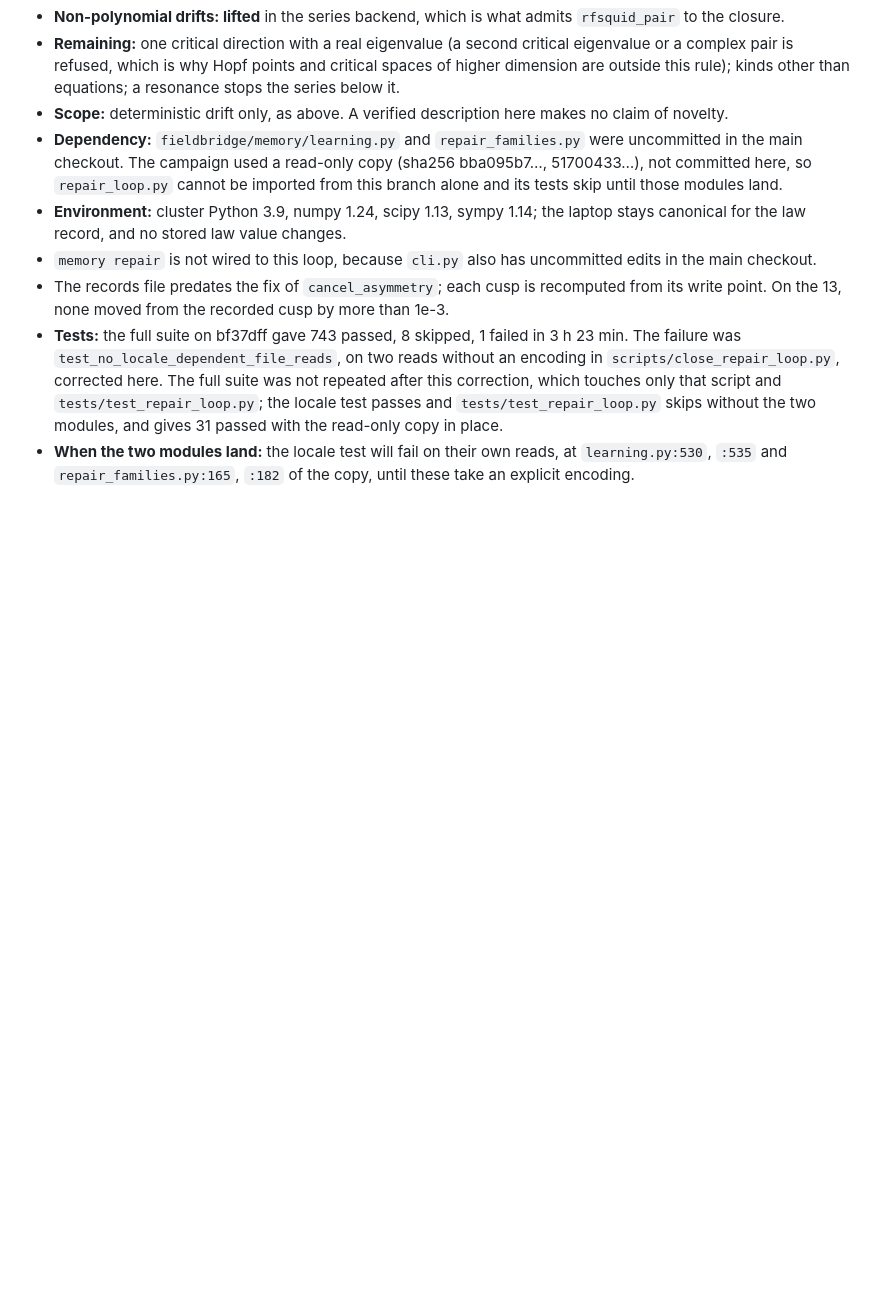
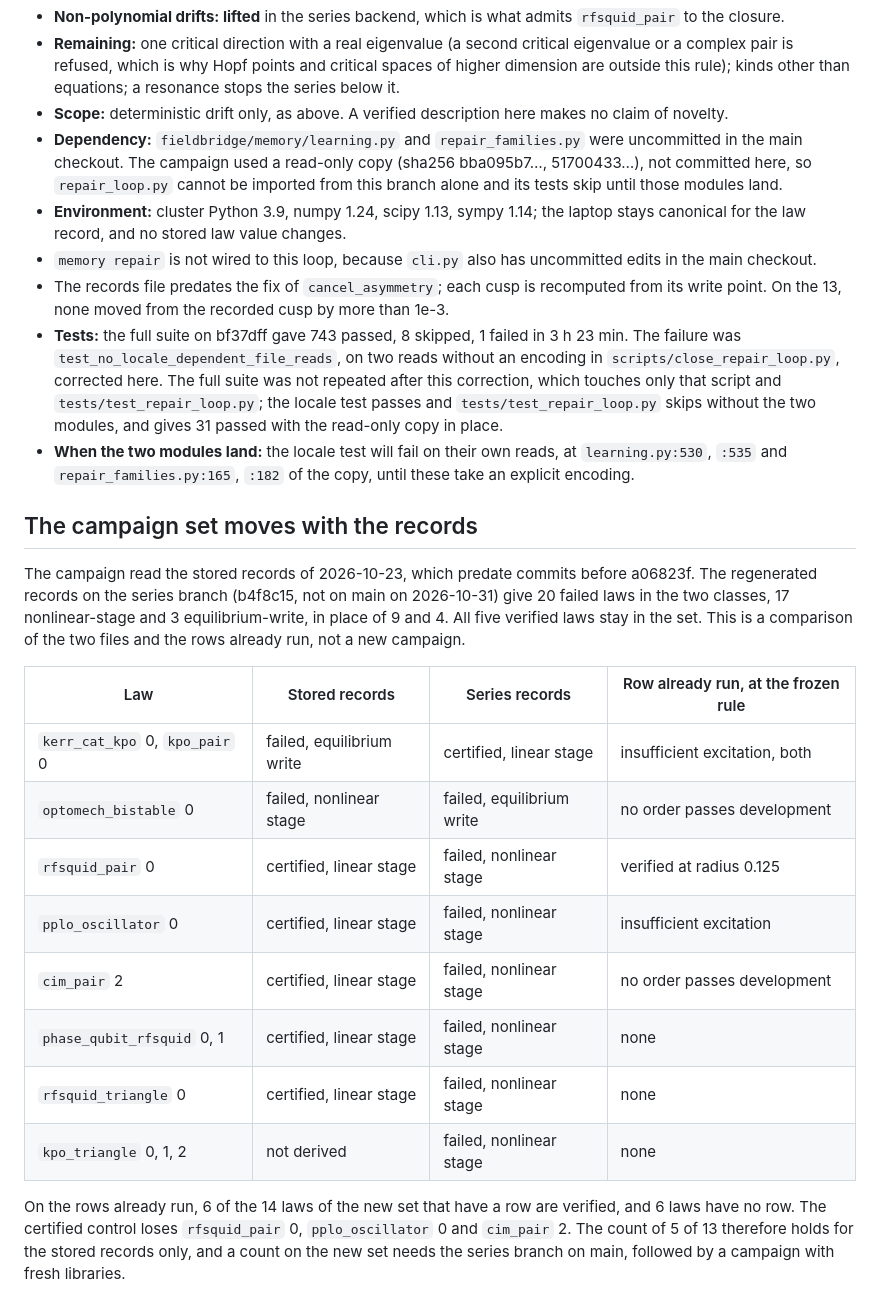
Before and after one commit to synthetix-institute/fieldbridge, a Markdown page: docs/records/repair_loop_quantum_semiclassical.md, the part around the change. Rendered like a GitHub page; blank space fills up the shorter version.

Commit message:
Report that the repair campaign set moves with the records: 13 failed laws on the stored file, 20 on the series branch
The campaign read the records of 2026-10-23. The regenerated file at b4f8c15 has 17 nonlinear-stage and 3
equilibrium-write failed laws in place of 9 and 4. The five verified laws stay. Of the new set, 14 laws have a row
already run and 6 of them are verified, and 6 laws have no row. No campaign was run for this, and 5 of 13 is the count
on the stored records only.

```diff
--- a/docs/records/repair_loop_quantum_semiclassical.md
+++ b/docs/records/repair_loop_quantum_semiclassical.md
@@ -157,3 +157,24 @@ The certified control ran on the corrected code. Its first run stalled on one la
   and `tests/test_repair_loop.py` skips without the two modules, and gives 31 passed with the read-only copy in place.
 - **When the two modules land:** the locale test will fail on their own reads, at `learning.py:530`, `:535` and
   `repair_families.py:165`, `:182` of the copy, until these take an explicit encoding.
+
+## The campaign set moves with the records
+
+The campaign read the stored records of 2026-10-23, which predate commits before a06823f. The regenerated records on the series branch
+(b4f8c15, not on main on 2026-10-31) give 20 failed laws in the two classes, 17 nonlinear-stage and 3 equilibrium-write, in place of
+9 and 4. All five verified laws stay in the set. This is a comparison of the two files and the rows already run, not a new campaign.
+
+| Law | Stored records | Series records | Row already run, at the frozen rule |
+|---|---|---|---|
+| `kerr_cat_kpo` 0, `kpo_pair` 0 | failed, equilibrium write | certified, linear stage | insufficient excitation, both |
+| `optomech_bistable` 0 | failed, nonlinear stage | failed, equilibrium write | no order passes development |
+| `rfsquid_pair` 0 | certified, linear stage | failed, nonlinear stage | verified at radius 0.125 |
+| `pplo_oscillator` 0 | certified, linear stage | failed, nonlinear stage | insufficient excitation |
+| `cim_pair` 2 | certified, linear stage | failed, nonlinear stage | no order passes development |
+| `phase_qubit_rfsquid` 0, 1 | certified, linear stage | failed, nonlinear stage | none |
+| `rfsquid_triangle` 0 | certified, linear stage | failed, nonlinear stage | none |
+| `kpo_triangle` 0, 1, 2 | not derived | failed, nonlinear stage | none |
+
+On the rows already run, 6 of the 14 laws of the new set that have a row are verified, and 6 laws have no row. The certified control
+loses `rfsquid_pair` 0, `pplo_oscillator` 0 and `cim_pair` 2. The count of 5 of 13 therefore holds for the stored records only, and a
+count on the new set needs the series branch on main, followed by a campaign with fresh libraries.
```
